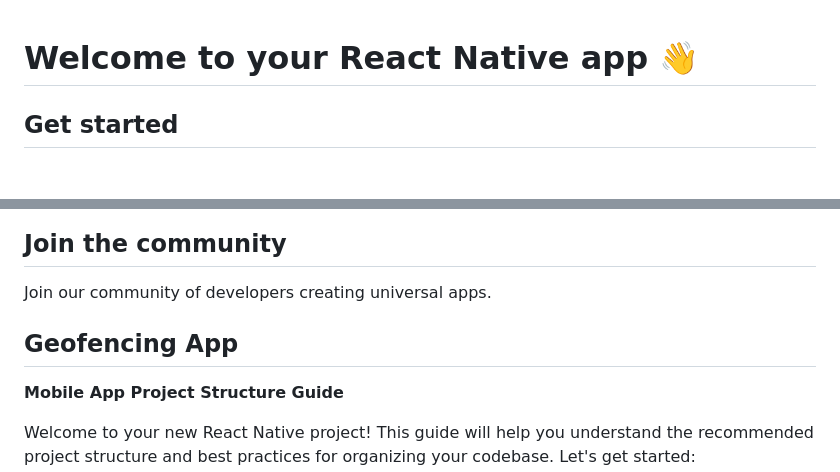
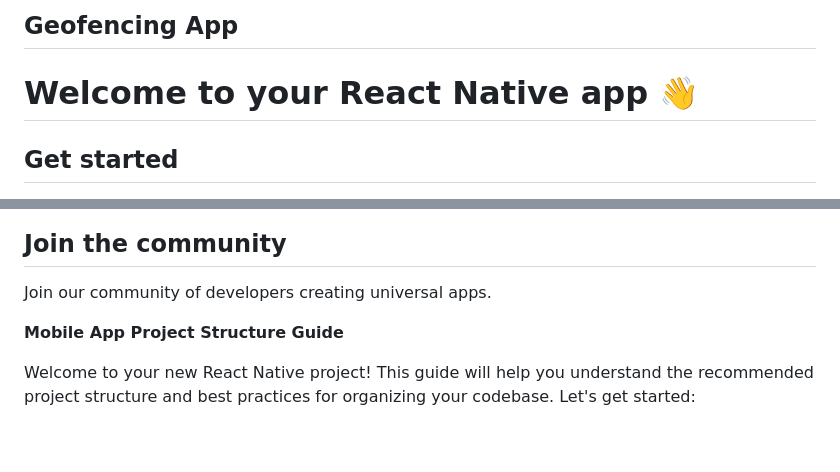
Before and after one commit to Mongopark/geofencing, a Markdown page: README.md, 2 parts joined by grey strips. Drawn GitHub-style; blank space fills up the shorter version.

Commit message:
another file chang

```diff
--- a/README.md
+++ b/README.md
@@ -1,3 +1,5 @@
+## Geofencing App
+
 # Welcome to your React Native app 👋
 
 ## Get started
@@ -38,8 +40,6 @@ Follow a step-by-step tutorial where you'll create a project that runs on Androi
 
 Join our community of developers creating universal apps.
 
-
-## Geofencing App
 
 **Mobile App Project Structure Guide**
 
```
